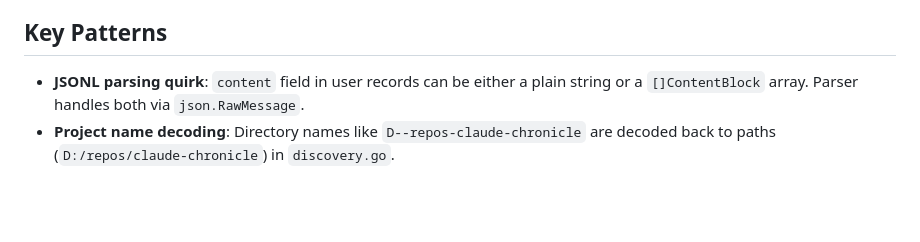
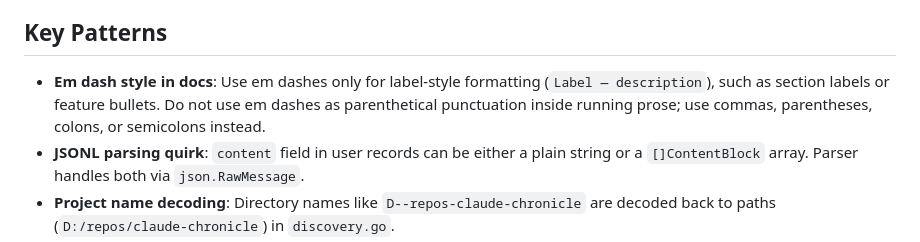
Before and after one commit to jgbright/claude-chronicle, a Markdown page: .claude/CLAUDE.md, the part around the change. Rendered like a GitHub page; blank space fills up the shorter version.

```diff
--- a/.claude/CLAUDE.md
+++ b/.claude/CLAUDE.md
@@ -117,6 +117,7 @@ Conventional commit prefixes are required. release-please parses them to auto-ge
 
 ## Key Patterns
 
+- **Em dash style in docs**: Use em dashes only for label-style formatting (`Label — description`), such as section labels or feature bullets. Do not use em dashes as parenthetical punctuation inside running prose; use commas, parentheses, colons, or semicolons instead.
 - **JSONL parsing quirk**: `content` field in user records can be either a plain string or a `[]ContentBlock` array. Parser handles both via `json.RawMessage`.
 - **Project name decoding**: Directory names like `D--repos-claude-chronicle` are decoded back to paths (`D:/repos/claude-chronicle`) in `discovery.go`.
 - **Cross-platform**: Uses `USERPROFILE` on Windows, `HOME` on Unix for locating `~/.claude/`.
```
Also changed, not shown: README.md (+13 -13 lines).
